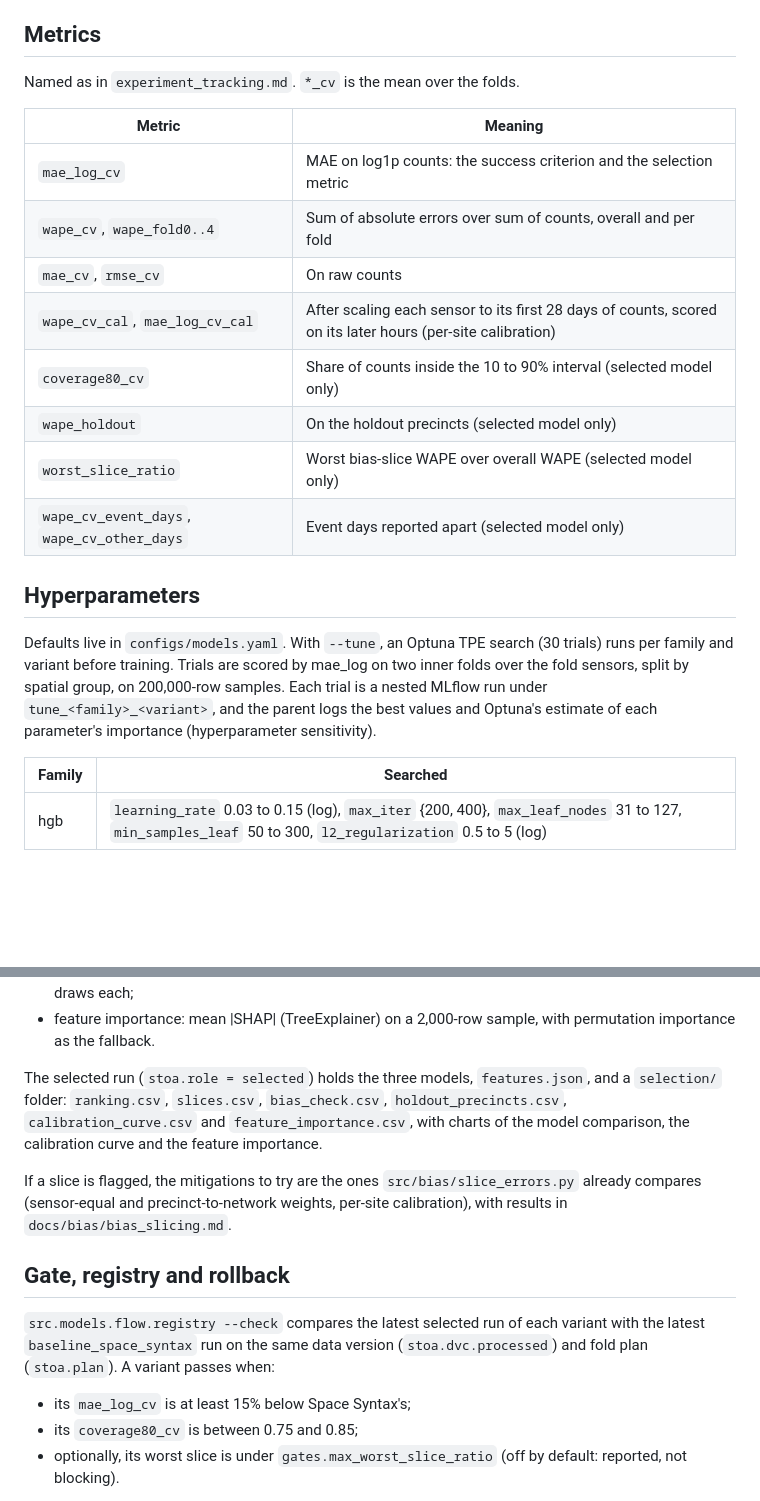
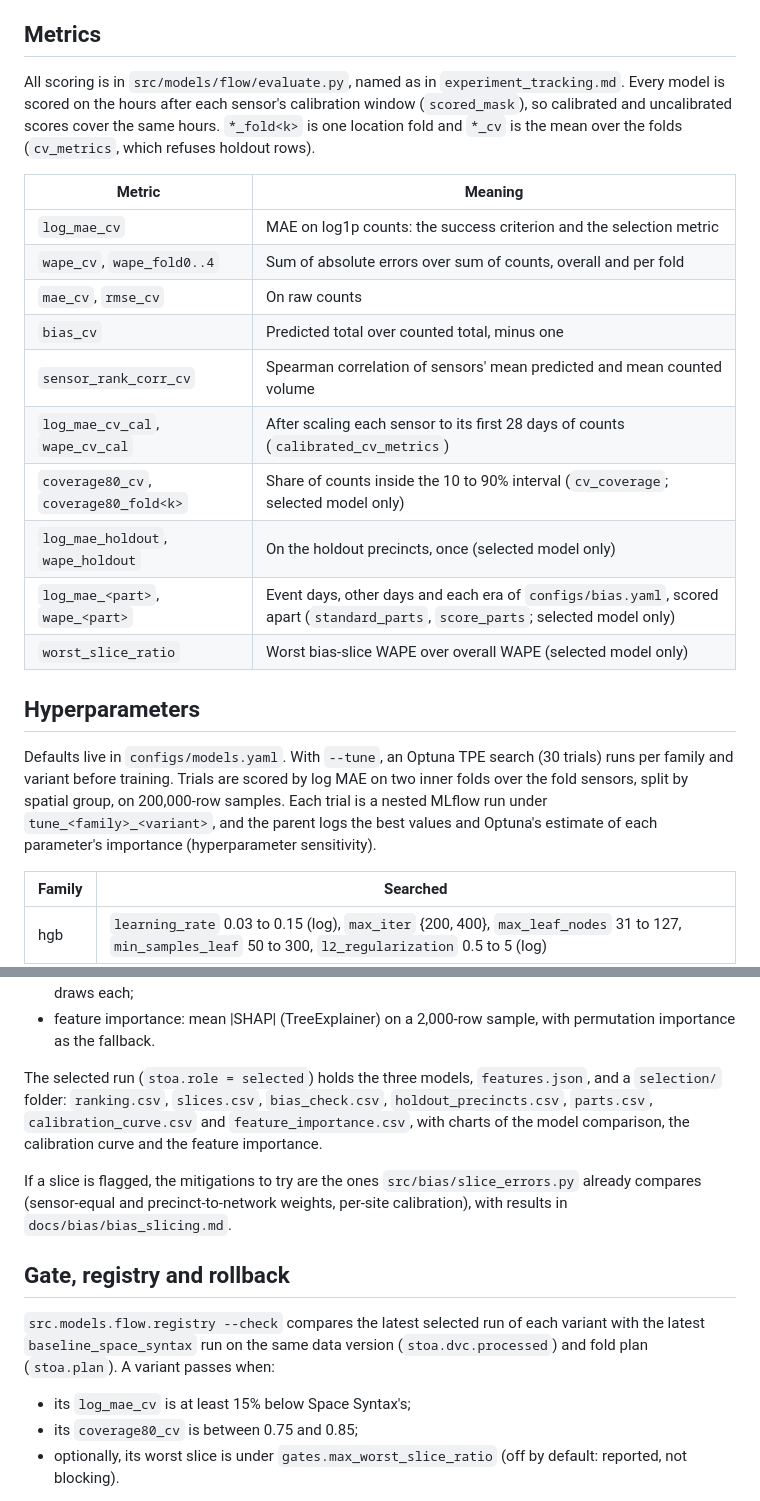
Before and after one commit to romit-basak/Stoa, a Markdown page: docs/models/flow_model.md, 2 parts joined by grey strips. Rendered like a GitHub page; blank space fills up the shorter version.

Commit message:
Updated the flow-model docs and the modelling plan to the evaluate module's metric names.

```diff
--- a/docs/models/flow_model.md
+++ b/docs/models/flow_model.md
@@ -30,22 +30,24 @@ Each fold's training rows are a 600,000-row sample of the other folds, drawn onc
 
 ## Metrics
 
-Named as in `experiment_tracking.md`. `*_cv` is the mean over the folds.
+All scoring is in `src/models/flow/evaluate.py`, named as in `experiment_tracking.md`. Every model is scored on the hours after each sensor's calibration window (`scored_mask`), so calibrated and uncalibrated scores cover the same hours. `*_fold<k>` is one location fold and `*_cv` is the mean over the folds (`cv_metrics`, which refuses holdout rows).
 
 | Metric | Meaning |
 |---|---|
-| `mae_log_cv` | MAE on log1p counts: the success criterion and the selection metric |
+| `log_mae_cv` | MAE on log1p counts: the success criterion and the selection metric |
 | `wape_cv`, `wape_fold0..4` | Sum of absolute errors over sum of counts, overall and per fold |
 | `mae_cv`, `rmse_cv` | On raw counts |
-| `wape_cv_cal`, `mae_log_cv_cal` | After scaling each sensor to its first 28 days of counts, scored on its later hours (per-site calibration) |
-| `coverage80_cv` | Share of counts inside the 10 to 90% interval (selected model only) |
-| `wape_holdout` | On the holdout precincts (selected model only) |
+| `bias_cv` | Predicted total over counted total, minus one |
+| `sensor_rank_corr_cv` | Spearman correlation of sensors' mean predicted and mean counted volume |
+| `log_mae_cv_cal`, `wape_cv_cal` | After scaling each sensor to its first 28 days of counts (`calibrated_cv_metrics`) |
+| `coverage80_cv`, `coverage80_fold<k>` | Share of counts inside the 10 to 90% interval (`cv_coverage`; selected model only) |
+| `log_mae_holdout`, `wape_holdout` | On the holdout precincts, once (selected model only) |
+| `log_mae_<part>`, `wape_<part>` | Event days, other days and each era of `configs/bias.yaml`, scored apart (`standard_parts`, `score_parts`; selected model only) |
 | `worst_slice_ratio` | Worst bias-slice WAPE over overall WAPE (selected model only) |
-| `wape_cv_event_days`, `wape_cv_other_days` | Event days reported apart (selected model only) |
 
 ## Hyperparameters
 
-Defaults live in `configs/models.yaml`. With `--tune`, an Optuna TPE search (30 trials) runs per family and variant before training. Trials are scored by mae_log on two inner folds over the fold sensors, split by spatial group, on 200,000-row samples. Each trial is a nested MLflow run under `tune_<family>_<variant>`, and the parent logs the best values and Optuna's estimate of each parameter's importance (hyperparameter sensitivity).
+Defaults live in `configs/models.yaml`. With `--tune`, an Optuna TPE search (30 trials) runs per family and variant before training. Trials are scored by log MAE on two inner folds over the fold sensors, split by spatial group, on 200,000-row samples. Each trial is a nested MLflow run under `tune_<family>_<variant>`, and the parent logs the best values and Optuna's estimate of each parameter's importance (hyperparameter sensitivity).
 
 | Family | Searched |
 |---|---|
@@ -70,14 +72,14 @@ Then, for the winner:
 - the calibration curve: one site-wide scale from k = 1, 3, 5, 10, 20 random sensors, applied to the rest, 20 draws each;
 - feature importance: mean |SHAP| (TreeExplainer) on a 2,000-row sample, with permutation importance as the fallback.
 
-The selected run (`stoa.role = selected`) holds the three models, `features.json`, and a `selection/` folder: `ranking.csv`, `slices.csv`, `bias_check.csv`, `holdout_precincts.csv`, `calibration_curve.csv` and `feature_importance.csv`, with charts of the model comparison, the calibration curve and the feature importance.
+The selected run (`stoa.role = selected`) holds the three models, `features.json`, and a `selection/` folder: `ranking.csv`, `slices.csv`, `bias_check.csv`, `holdout_precincts.csv`, `parts.csv`, `calibration_curve.csv` and `feature_importance.csv`, with charts of the model comparison, the calibration curve and the feature importance.
 
 If a slice is flagged, the mitigations to try are the ones `src/bias/slice_errors.py` already compares (sensor-equal and precinct-to-network weights, per-site calibration), with results in `docs/bias/bias_slicing.md`.
 
 ## Gate, registry and rollback
 
 `src.models.flow.registry --check` compares the latest selected run of each variant with the latest `baseline_space_syntax` run on the same data version (`stoa.dvc.processed`) and fold plan (`stoa.plan`). A variant passes when:
-- its `mae_log_cv` is at least 15% below Space Syntax's;
+- its `log_mae_cv` is at least 15% below Space Syntax's;
 - its `coverage80_cv` is between 0.75 and 0.85;
 - optionally, its worst slice is under `gates.max_worst_slice_ratio` (off by default: reported, not blocking).
 
```
Also changed, not shown: other parts of docs/models/flow_model.md (+1 -1 lines), docs/models/modelling_plan.md (+3 -3 lines).
